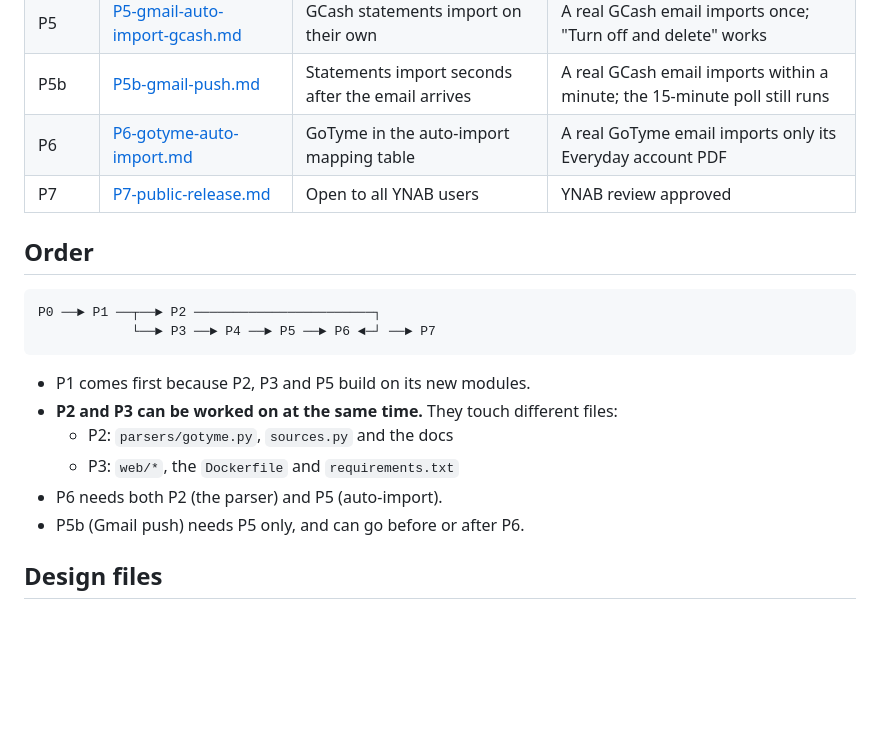
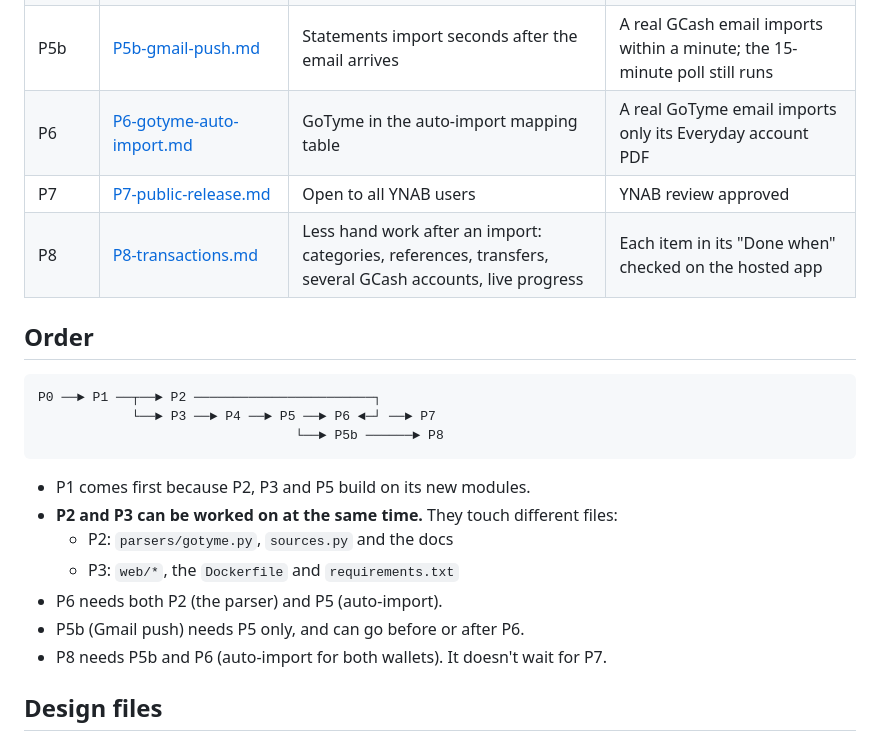
Before and after one commit to Jomaries777/ph-statement-import, a Markdown page: docs/plan/README.md, the part around the change. GitHub-like rendering; blank space fills up the shorter version.

````diff
--- a/docs/plan/README.md
+++ b/docs/plan/README.md
@@ -32,12 +32,14 @@ New here? Read [CONTRIBUTING.md](../../CONTRIBUTING.md) first (added in P0), the
 | P5b | [P5b-gmail-push.md](P5b-gmail-push.md) | Statements import seconds after the email arrives | A real GCash email imports within a minute; the 15-minute poll still runs |
 | P6 | [P6-gotyme-auto-import.md](P6-gotyme-auto-import.md) | GoTyme in the auto-import mapping table | A real GoTyme email imports only its Everyday account PDF |
 | P7 | [P7-public-release.md](P7-public-release.md) | Open to all YNAB users | YNAB review approved |
+| P8 | [P8-transactions.md](P8-transactions.md) | Less hand work after an import: categories, references, transfers, several GCash accounts, live progress | Each item in its "Done when" checked on the hosted app |
 
 ## Order
 
 ```
 P0 ──► P1 ──┬──► P2 ───────────────────────┐
             └──► P3 ──► P4 ──► P5 ──► P6 ◄─┘ ──► P7
+                                 └──► P5b ──────► P8
 ```
 
 - P1 comes first because P2, P3 and P5 build on its new modules.
@@ -46,6 +48,7 @@ P0 ──► P1 ──┬──► P2 ──────────────
   - P3: `web/*`, the `Dockerfile` and `requirements.txt`
 - P6 needs both P2 (the parser) and P5 (auto-import).
 - P5b (Gmail push) needs P5 only, and can go before or after P6.
+- P8 needs P5b and P6 (auto-import for both wallets). It doesn't wait for P7.
 
 ## Design files
 
````
Also changed, not shown: docs/plan/P5b-gmail-push.md (+12 -12 lines), docs/plan/P8-transactions.md (added, +154 -0 lines).
